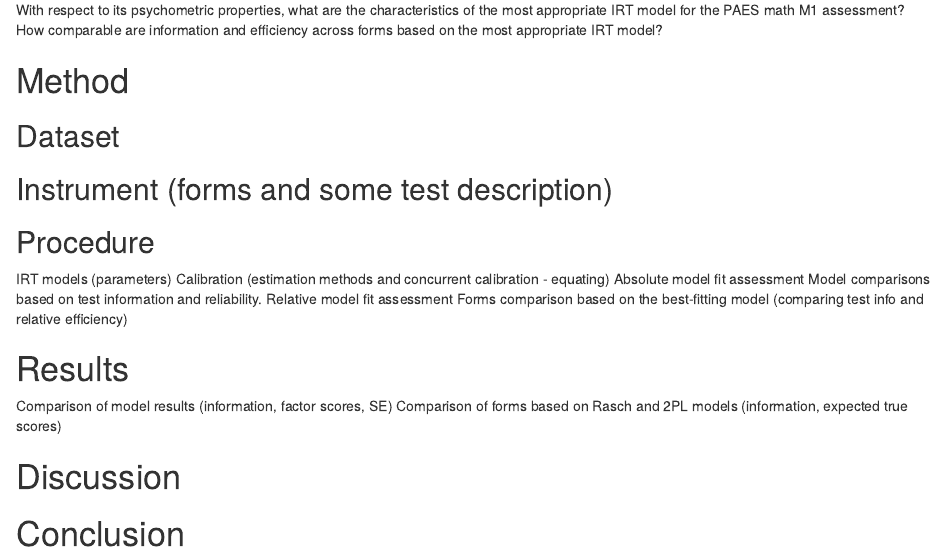
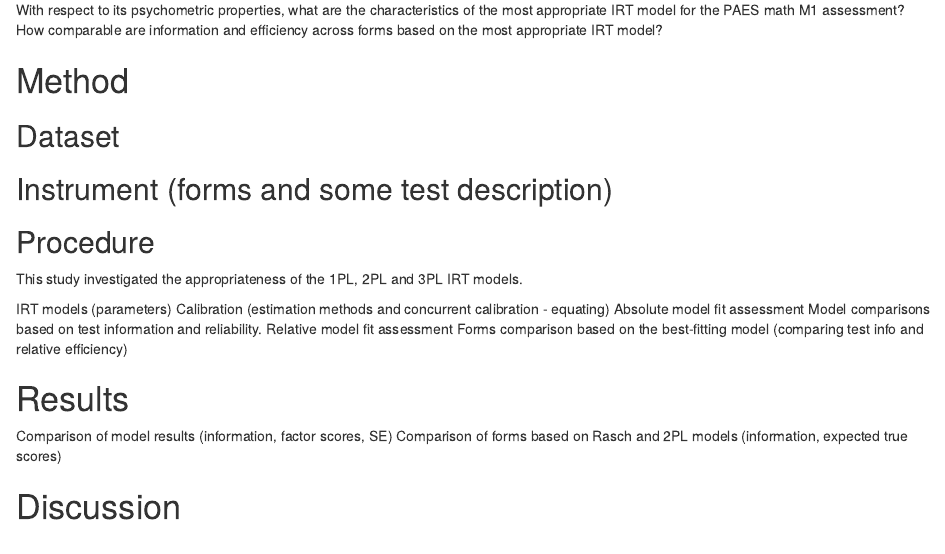
Before and after one commit to Bladimir-PF/PAES_MathM1, an R Markdown document (MainDocument.rmd): the page in a window 1100 px wide, from 130 px down. Rendered offline with R 4.5, knitr and Pandoc, with nearby package versions; drawn as R Markdown's standard HTML page in place of the format the file asks for.

Commit message:
initial procedure modification

```diff
--- a/MainDocument.rmd
+++ b/MainDocument.rmd
@@ -23,6 +23,7 @@
 ## Instrument (forms and some test description)
 
 ## Procedure
+This study investigated the appropriateness of the 1PL, 2PL and 3PL IRT models.
 
 IRT models (parameters)
 Calibration (estimation methods and concurrent calibration - equating)
```
